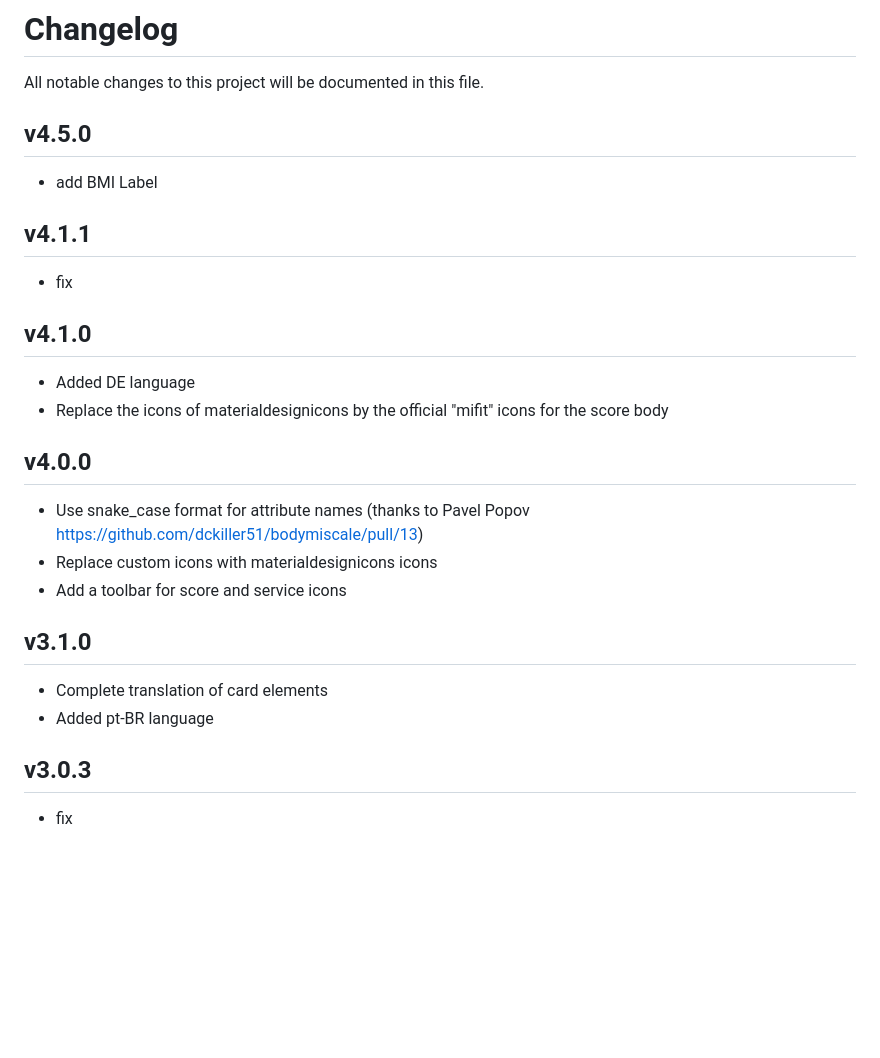
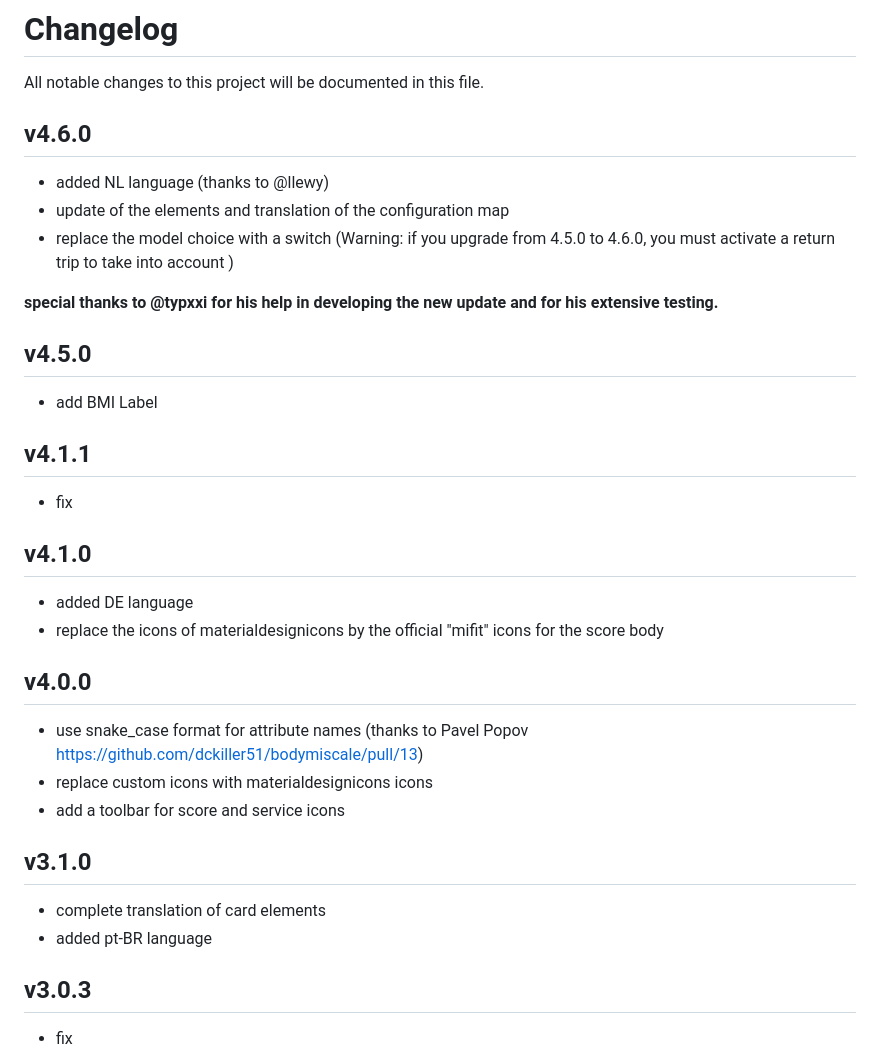
Before and after one commit to dckiller51/lovelace-body-miscale-card, a Markdown page: CHANGELOG.md, the part around the change. Rendered like a GitHub page; blank space fills up the shorter version.

```diff
--- a/CHANGELOG.md
+++ b/CHANGELOG.md
@@ -1,5 +1,12 @@
 # Changelog
 All notable changes to this project will be documented in this file.
+
+## v4.6.0
+- added NL language (thanks to @llewy)
+- update of the elements and translation of the configuration map
+- replace the model choice with a switch (Warning: if you upgrade from 4.5.0 to 4.6.0, you must activate a return trip to take into account )
+
+**special thanks to @typxxi for his help in developing the new update and for his extensive testing.**
 
 ## v4.5.0
 - add BMI Label
@@ -8,18 +15,18 @@ All notable changes to this project will be documented in this file.
 - fix
 
 ## v4.1.0
-- Added DE language
-- Replace the icons of materialdesignicons by the official "mifit" icons for the score body
+- added DE language
+- replace the icons of materialdesignicons by the official "mifit" icons for the score body
 
 ## v4.0.0
-- Use snake_case format for attribute names (thanks to Pavel Popov https://github.com/dckiller51/bodymiscale/pull/13)
-- Replace custom icons with materialdesignicons icons
-- Add a toolbar for score and service icons
+- use snake_case format for attribute names (thanks to Pavel Popov https://github.com/dckiller51/bodymiscale/pull/13)
+- replace custom icons with materialdesignicons icons
+- add a toolbar for score and service icons
 
 
 ## v3.1.0
-- Complete translation of card elements
-- Added pt-BR language
+- complete translation of card elements
+- added pt-BR language
 
 ## v3.0.3
 - fix
```
Also changed, not shown: README.md (+8 -7 lines), examples/add-card.png (added), examples/card-configuration.png (added), 7 other files.
